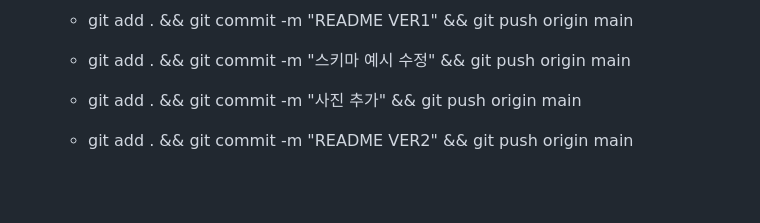
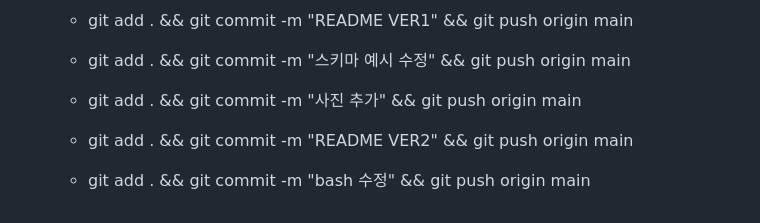
Before and after one commit to woochul0516/woochul_codyssey, a Markdown page: E1-2/README.md, the part around the change. Drawn GitHub-style; blank space fills up the shorter version.

```diff
--- a/E1-2/README.md
+++ b/E1-2/README.md
@@ -165,3 +165,5 @@ E1-2/
     - git add . && git commit -m "사진 추가" && git push origin main
 
     - git add . && git commit -m "README VER2" && git push origin main
+
+    - git add . && git commit -m "bash 수정" && git push origin main
```
